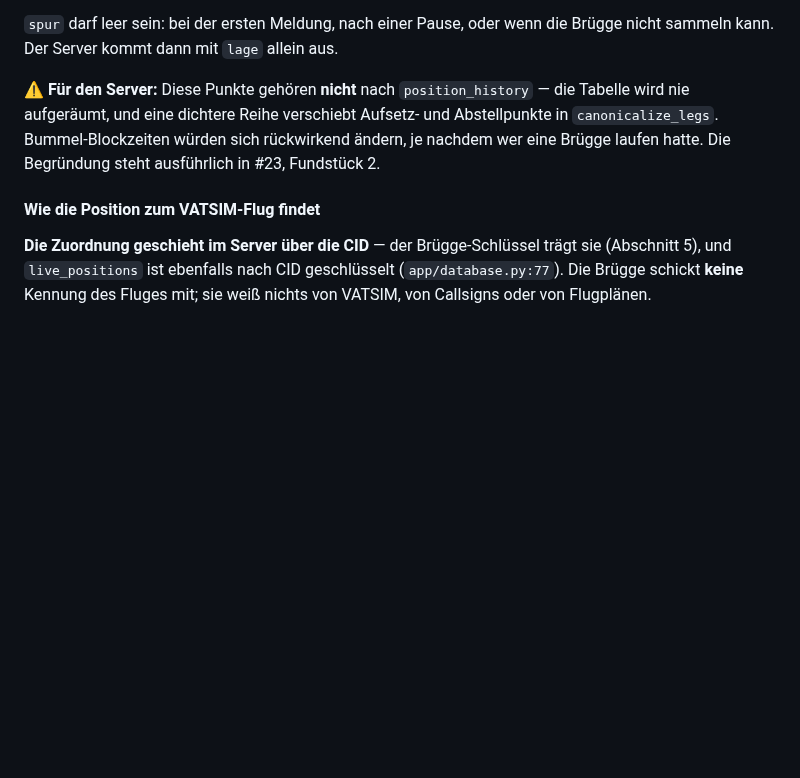
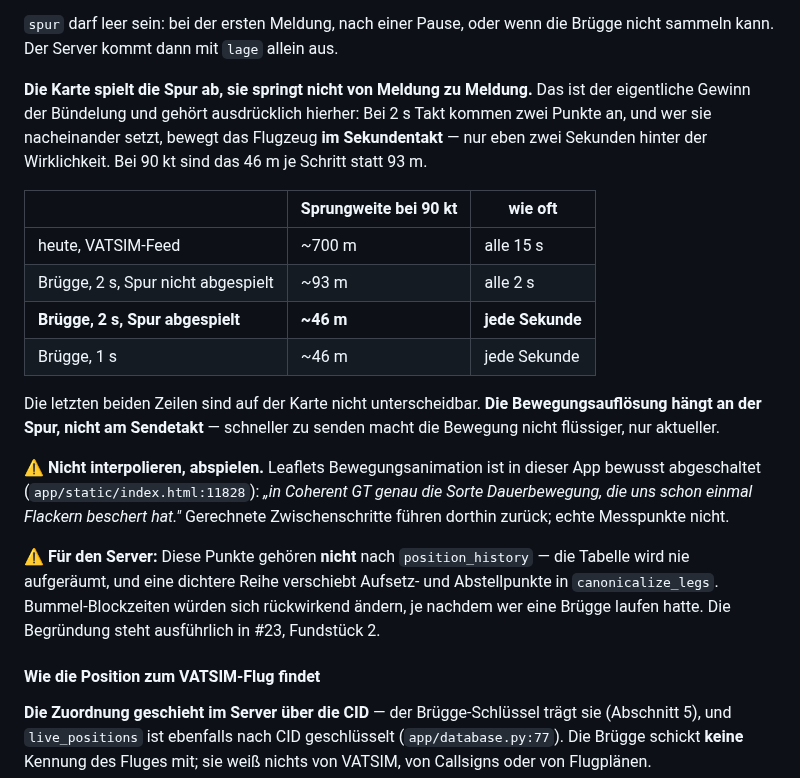
Before and after one commit to regover13/friesenspy, a Markdown page: friesenbruegge/PROTOKOLL.md, the part around the change. GitHub-like rendering; blank space fills up the shorter version.

```diff
--- a/friesenbruegge/PROTOKOLL.md
+++ b/friesenbruegge/PROTOKOLL.md
@@ -103,6 +103,27 @@ der Systemuhr des Piloten, die falsch gehen darf.
 
 `spur` darf leer sein: bei der ersten Meldung, nach einer Pause, oder wenn die Brügge nicht
 sammeln kann. Der Server kommt dann mit `lage` allein aus.
+
+**Die Karte spielt die Spur ab, sie springt nicht von Meldung zu Meldung.** Das ist der
+eigentliche Gewinn der Bündelung und gehört ausdrücklich hierher: Bei 2 s Takt kommen zwei
+Punkte an, und wer sie nacheinander setzt, bewegt das Flugzeug **im Sekundentakt** — nur eben
+zwei Sekunden hinter der Wirklichkeit. Bei 90 kt sind das 46 m je Schritt statt 93 m.
+
+| | Sprungweite bei 90 kt | wie oft |
+|---|---|---|
+| heute, VATSIM-Feed | ~700 m | alle 15 s |
+| Brügge, 2 s, Spur nicht abgespielt | ~93 m | alle 2 s |
+| **Brügge, 2 s, Spur abgespielt** | **~46 m** | **jede Sekunde** |
+| Brügge, 1 s | ~46 m | jede Sekunde |
+
+Die letzten beiden Zeilen sind auf der Karte nicht unterscheidbar. **Die Bewegungsauflösung
+hängt an der Spur, nicht am Sendetakt** — schneller zu senden macht die Bewegung nicht
+flüssiger, nur aktueller.
+
+⚠ **Nicht interpolieren, abspielen.** Leaflets Bewegungsanimation ist in dieser App bewusst
+abgeschaltet (`app/static/index.html:11828`): *„in Coherent GT genau die Sorte Dauerbewegung,
+die uns schon einmal Flackern beschert hat."* Gerechnete Zwischenschritte führen dorthin
+zurück; echte Messpunkte nicht.
 
 ⚠ **Für den Server:** Diese Punkte gehören **nicht** nach `position_history` — die Tabelle
 wird nie aufgeräumt, und eine dichtere Reihe verschiebt Aufsetz- und Abstellpunkte in
```
Also changed, not shown: friesenbruegge/probe-msfs/ERGEBNIS.md (+35 -8 lines).
